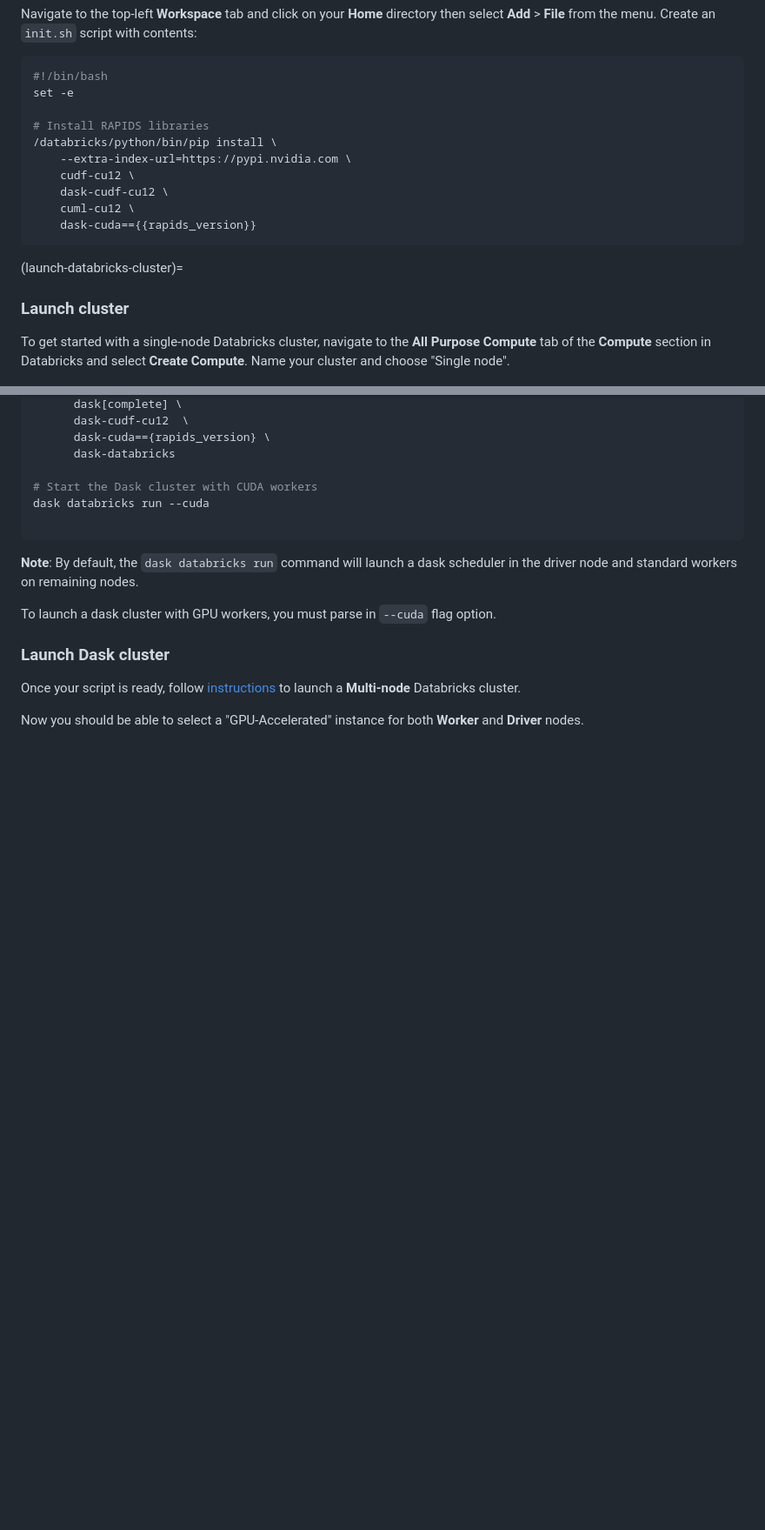
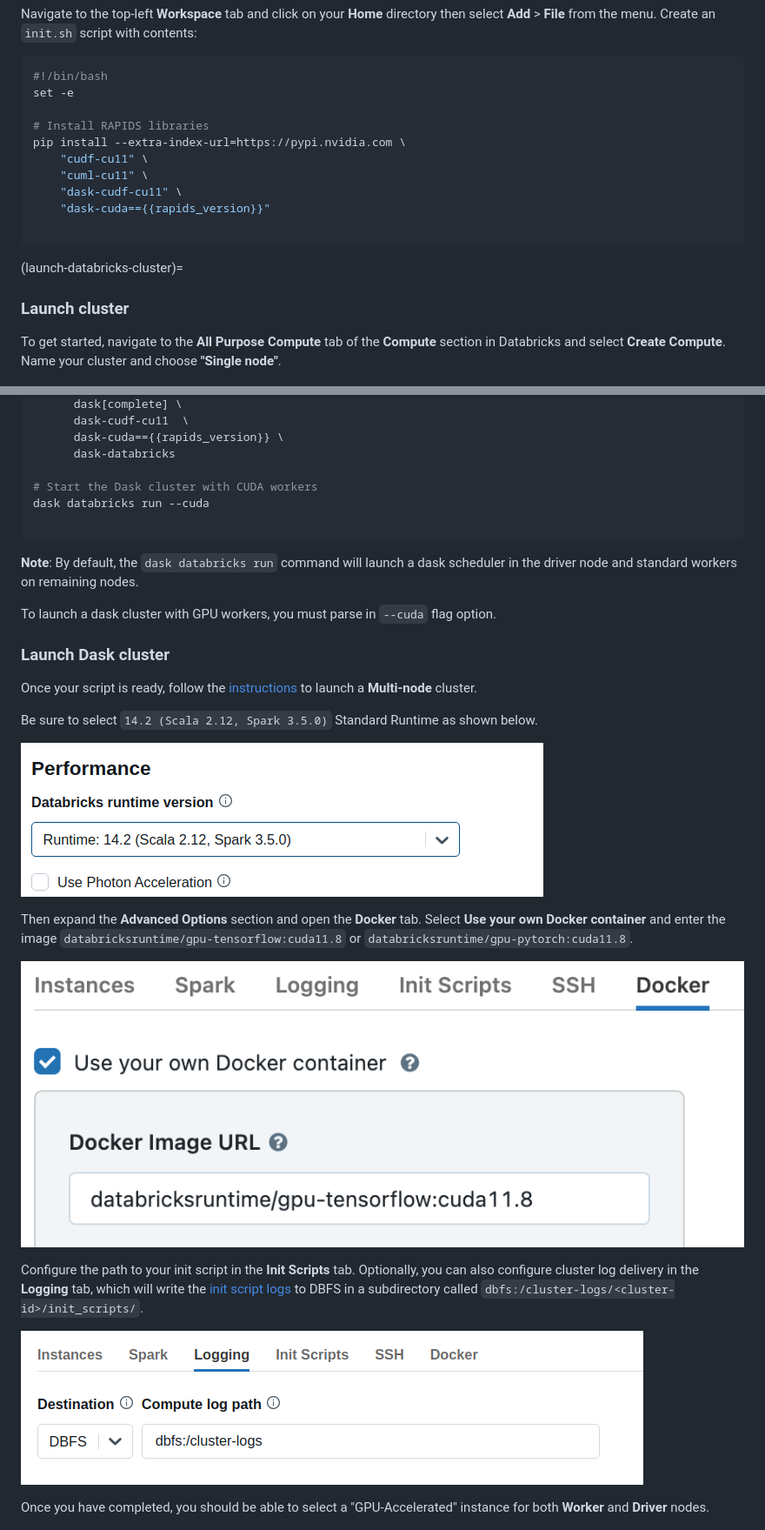
Before and after one commit to rapidsai/deployment, a Markdown page: source/platforms/databricks.md, 2 parts joined by grey strips. Shown at 87% size. Drawn GitHub-style; pictures changed too: source/images/databricks-dask-logging.png (added), source/images/databricks-standard-runtime.png (added); blank space fills up the shorter version.

Commit message:
include cudfpandas example, add docker instructions

````diff
--- a/source/platforms/databricks.md
+++ b/source/platforms/databricks.md
@@ -23,19 +23,19 @@ Navigate to the top-left **Workspace** tab and click on your **Home** directory
 set -e
 
 # Install RAPIDS libraries
-/databricks/python/bin/pip install \
-    --extra-index-url=https://pypi.nvidia.com \
-    cudf-cu12 \
-    dask-cudf-cu12 \
-    cuml-cu12 \
-    dask-cuda=={{rapids_version}}
+pip install --extra-index-url=https://pypi.nvidia.com \
+    "cudf-cu11" \
+    "cuml-cu11" \
+    "dask-cudf-cu11" \
+    "dask-cuda=={{rapids_version}}"
+
 ```
 
 (launch-databricks-cluster)=
 
 ### Launch cluster
 
-To get started with a single-node Databricks cluster, navigate to the **All Purpose Compute** tab of the **Compute** section in Databricks and select **Create Compute**. Name your cluster and choose "Single node".
+To get started, navigate to the **All Purpose Compute** tab of the **Compute** section in Databricks and select **Create Compute**. Name your cluster and choose **"Single node"**.
 
 ![Screenshot of the Databricks compute page](../images/databricks-create-compute.png)
 
@@ -86,6 +124,6 @@ set -e
       dask[complete] \
-      dask-cudf-cu12  \
-      dask-cuda=={rapids_version} \
+      dask-cudf-cu11  \
+      dask-cuda=={{rapids_version}} \
       dask-databricks
 
 # Start the Dask cluster with CUDA workers
@@ -99,9 +137,21 @@ To launch a dask cluster with GPU workers, you must parse in `--cuda` flag optio
 
 ### Launch Dask cluster
 
-Once your script is ready, follow [instructions](launch-databricks-cluster) to launch a **Multi-node** Databricks cluster.
+Once your script is ready, follow the [instructions](launch-databricks-cluster) to launch a **Multi-node** cluster.
 
-Now you should be able to select a "GPU-Accelerated" instance for both **Worker** and **Driver** nodes.
+Be sure to select `14.2 (Scala 2.12, Spark 3.5.0)` Standard Runtime as shown below.
+
+![Screenshot of standard runtime](../images/databricks-standard-runtime.png)
+
+Then expand the **Advanced Options** section and open the **Docker** tab. Select **Use your own Docker container** and enter the image `databricksruntime/gpu-tensorflow:cuda11.8` or `databricksruntime/gpu-pytorch:cuda11.8`.
+
+![Screenshot of custom docker container](../images/databricks-custom-container.png)
+
+Configure the path to your init script in the **Init Scripts** tab. Optionally, you can also configure cluster log delivery in the **Logging** tab, which will write the [init script logs](https://docs.databricks.com/en/init-scripts/logs.html) to DBFS in a subdirectory called `dbfs:/cluster-logs/<cluster-id>/init_scripts/`.
+
+![Screenshot of log delivery](../images/databricks-dask-logging.png)
+
+Once you have completed, you should be able to select a "GPU-Accelerated" instance for both **Worker** and **Driver** nodes.
 
 ![Screenshot of driver worker node](../images/databricks-worker-driver-node.png)
 
````
Also changed, not shown: other parts of source/platforms/databricks.md (+53 -11 lines).
